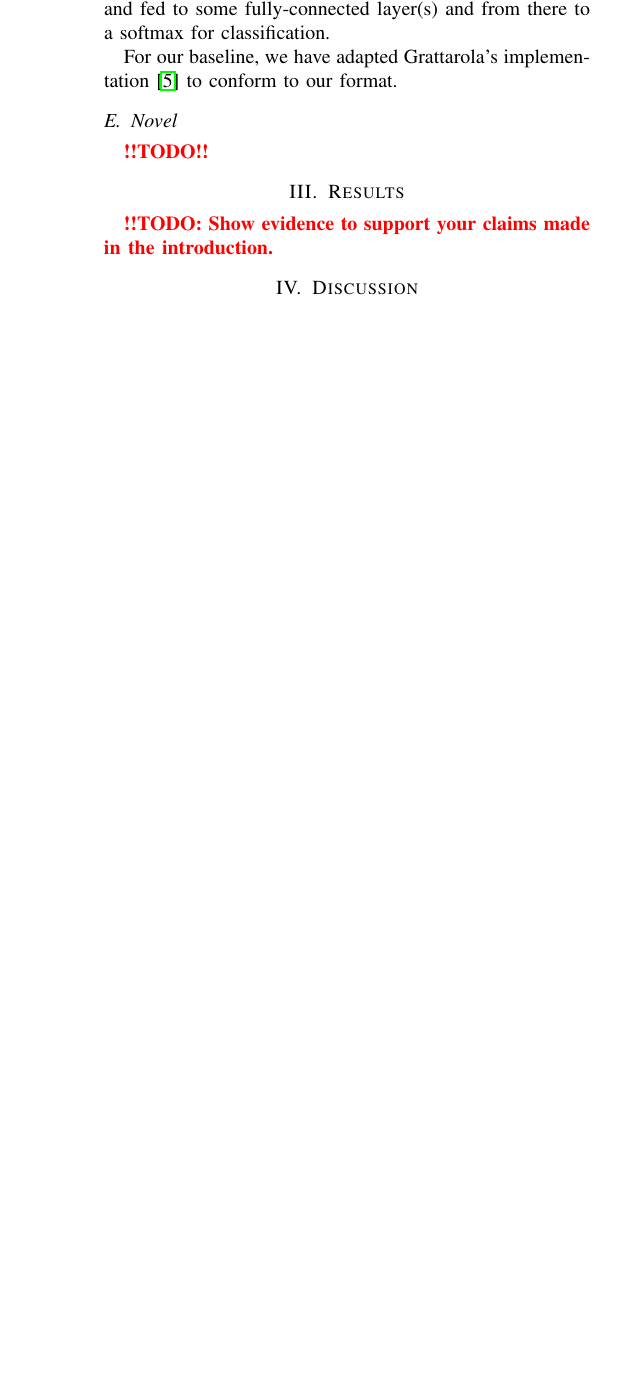
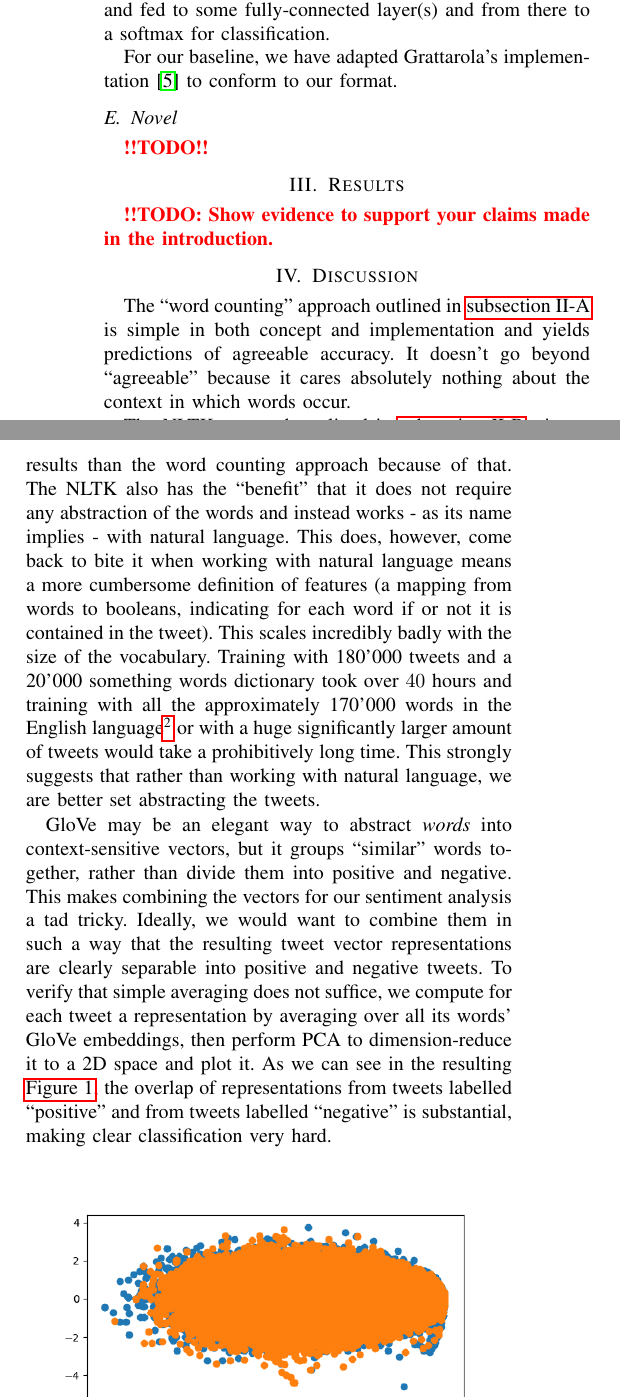
Before and after one commit to koradir/cil2017-tweets_kogoluki, a LaTeX paper (report/report.tex): part of one column of page 2 of 3 before the commit and two parts of the columns of page 2 of 3 after it, the two joined at a grey line, cut so that both start at the same text, the shorter picture padded with empty space. Compiled offline with pdfLaTeX.

Commit message:
a bit 'discussion'

```diff
--- a/report/report.tex
+++ b/report/report.tex
@@ -108,6 +101,25 @@ For our baseline, we have adapted Grattarola's implementation \cite{cnn_base} to
   introduction.}
 
 \section{Discussion}\label{sec:discussion}
+The ``word counting'' approach outlined in \autoref{sub:wordcount} is simple in both concept and implementation and yields predictions of agreeable accuracy. It doesn't go beyond ``agreeable'' because it cares absolutely nothing about the context in which words occur.
+
+The NLTK approach outlined in \autoref{sub:nltk} tries to look at words in a more global context and yields better results than the word counting approach because of that. The NLTK also has the ``benefit'' that it does not require any abstraction of the words and instead works - as its name implies - with natural language. This does, however, come back to bite it when working with natural language means a more cumbersome definition of features (a mapping from words to booleans, indicating for each word if or not it is contained in the tweet). This scales incredibly badly with the size of the vocabulary. Training with 180'000 tweets and a 20'000 something words dictionary took over $40$ hours and training with all the approximately 170'000 words in the English language\footnote{\url{https://en.oxforddictionaries.com/explore/how-many-words-are-there-in-the-english-language}} or with a huge significantly larger amount of tweets would take a prohibitively long time. This strongly suggests that rather than working with natural language, we are better set abstracting the tweets.
+
+GloVe may be an elegant way to abstract \textit{words} into context-sensitive vectors, but it groups ``similar'' words together, rather than divide them into positive and negative. This makes combining the vectors for our sentiment analysis a tad tricky. Ideally, we would want to combine them in such a way that the resulting tweet vector representations are clearly separable into positive and negative tweets. To verify that simple averaging does not suffice, we compute for each tweet a representation by averaging over all its words' GloVe embeddings, then perform PCA to dimension-reduce it to a 2D space and plot it. As we can see in the resulting \autoref{fig:glove-embeddings}, the overlap of representations from tweets labelled ``positive'' and from tweets labelled ``negative'' is substantial, making clear classification very hard.
+
+\begin{figure}[htbp]
+  \centering
+  \includegraphics[width=\columnwidth]{imgs/glove_plot.png}
+  \caption{Spread of tweets when representing them as the average over all their words' GloVe embeddings.}
+  \label{fig:glove-embeddings}
+\end{figure}
+
+If we could come up with a way to aggregate the word vectors in such a way that the positive and negative tweets are clearly separable, we would be done. Unfortunately, coming up with one such way is far from trivial.
+
+Much easier is to have a program \textit{learn} on itself what the embeddings should be and how they need be interpreted to allow the best predictions. This is where the convolutional neural network from \autoref{sub:cnn} comes into play. Although it is a bit trickier to implement, training is really easy, amounting to little more than throwing tweets at it, and the results are remarkable.
+
+\todoThis{Add stuff about our novel idea.}
+
 \todoThis{Discuss the strengths and weaknesses of your
   approach, based on the results. Point out the implications of your
   novel idea on the application concerned.}
```
Also changed, not shown: report/imgs/glove_plot.png (added), report/report.tex (9 more changed lines).
